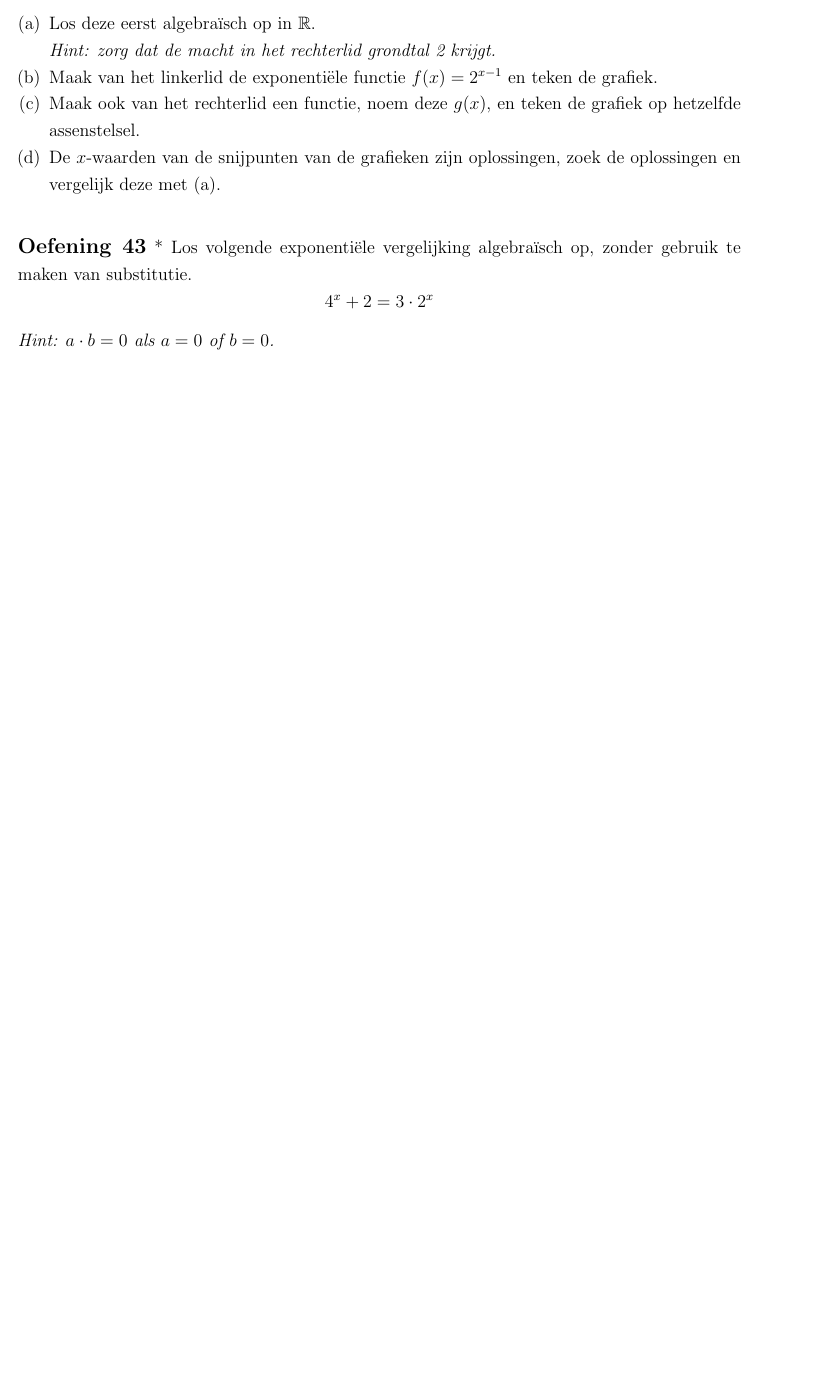
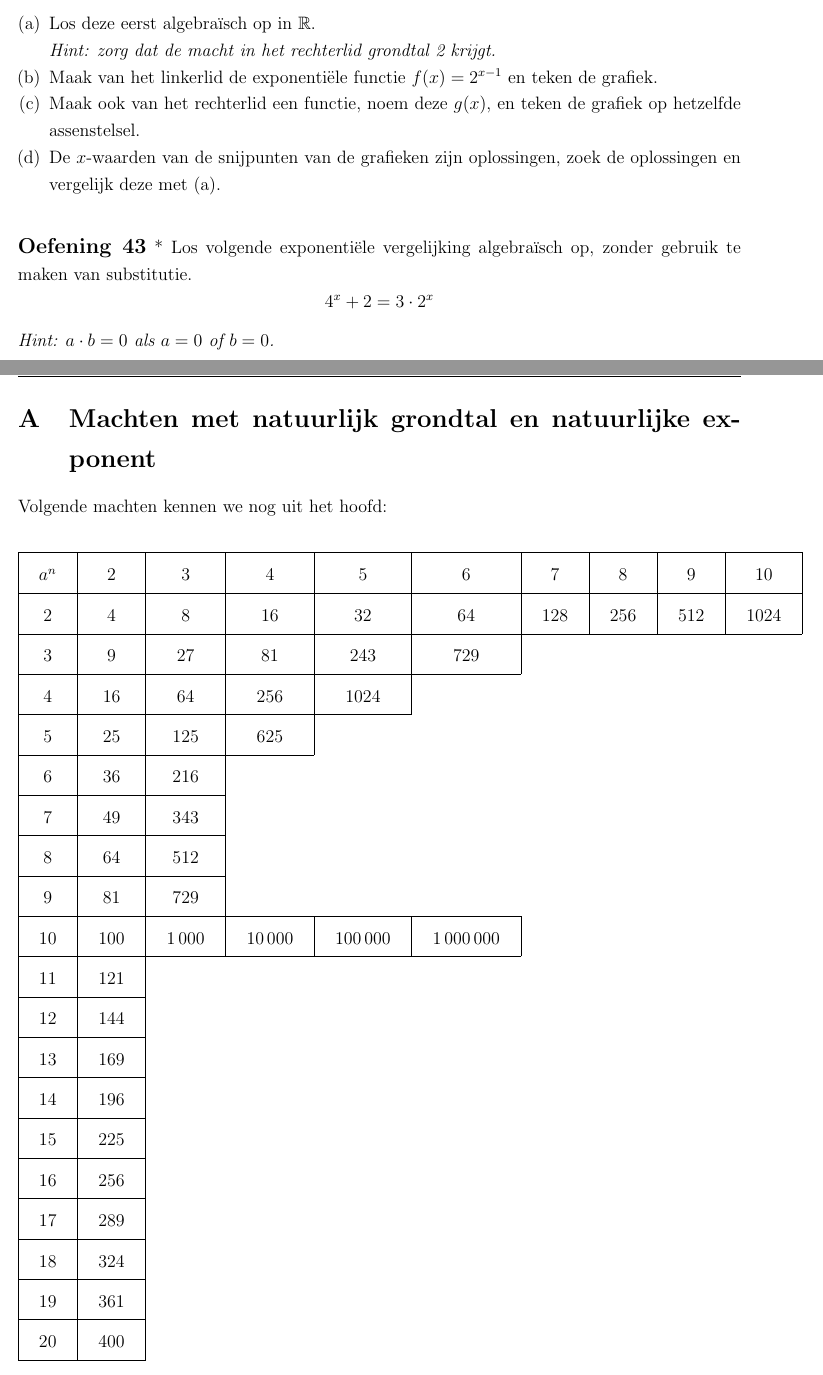
Before and after one commit to gowiz/aso-3gr-3u1u-2006-059, a LaTeX document (0107_ExponentieleFuncties/0107_ExponentieleFuncties.tex): part of page 10 of 10 before the commit and two parts of pages 10 and 11 of 11 after it, the two joined at a grey line, cut so that both start at the same text, the shorter picture padded with empty space. Compiled offline with pdfLaTeX.

Commit message:
Appendix machten

```diff
--- a/0107_ExponentieleFuncties/0107_ExponentieleFuncties.tex
+++ b/0107_ExponentieleFuncties/0107_ExponentieleFuncties.tex
@@ -755,6 +754,58 @@ $$4^x+2=3\cdot2^x$$
 {\em Hint: $a\cdot b=0$ als $a=0$ of $b=0$.}
 \end{oefening}
 
+\pagebreak
+\appendix
+\section{Machten met natuurlijk grondtal en natuurlijke exponent}
+
+Volgende machten kennen we nog uit het hoofd:
+
+\begin{center}
+\begin{tabular}{|c|c|c|c|c|c|c|c|c|c|}
+  \hline
+  $a^n$ & $2$ & $3$ & $4$ & $5$ & $6$ & $7$ & $8$ & $9$ & $10$\\
+  \hline
+  2     & 4   & 8   & 16  & 32  & 64  & 128 & 256 & 512 & 1024\\
+  \cline{1-10}
+  3     & 9   & 27  & 81  & 243 & 729\\
+  \cline{1-6}
+  4     & 16  & 64  & 256 & 1024\\
+  \cline{1-5}
+  5     & 25  & 125 & 625\\
+  \cline{1-4}
+  6     & 36  & 216\\
+  \cline{1-3}
+  7     & 49  & 343\\
+  \cline{1-3}
+  8     & 64  & 512\\
+  \cline{1-3}
+  9     & 81  & 729\\
+  \cline{1-6}
+  10    & 100  & 1\,000 & 10\,000 & 100\,000 & 1\,000\,000\\
+  \cline{1-6}
+  11    & 121\\
+  \cline{1-2}
+  12    & 144\\
+  \cline{1-2}
+  13    & 169\\
+  \cline{1-2}
+  14    & 196\\
+  \cline{1-2}
+  15    & 225\\
+  \cline{1-2}
+  16    & 256\\
+  \cline{1-2}
+  17    & 289\\
+  \cline{1-2}
+  18    & 324\\
+  \cline{1-2}
+  19    & 361\\
+  \cline{1-2}
+  20    & 400\\
+  \cline{1-2}
+\end{tabular}
+\end{center}
+
 
 %%%%%%%%%%%%%%%%%%%%%%%%%%%%%%%%%%%%%%%%%%%%%%%%%%%%%%%%%%%%%%%%%%%%%%
 \end{document}
```
Also changed, not shown: 0107_ExponentieleFuncties/0107_ExponentieleFuncties.tex (1 more changed lines).
